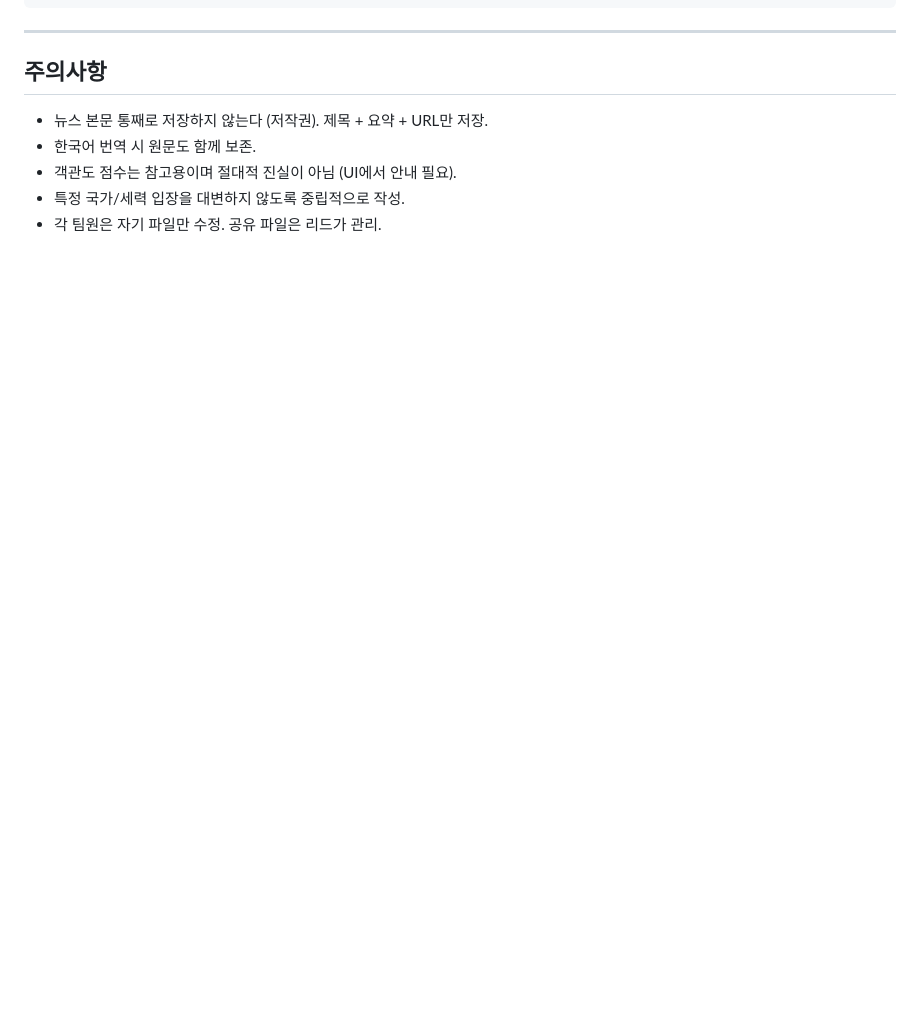
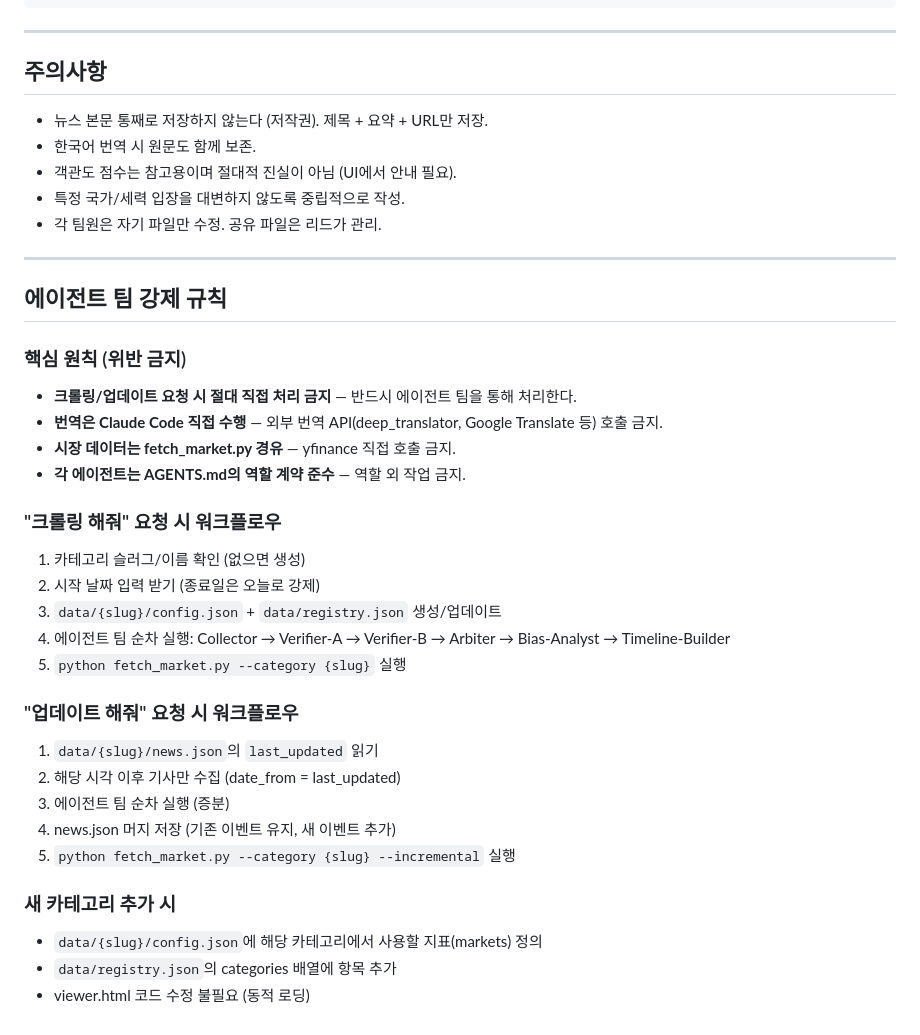
Before and after one commit to HojinJava/news, a Markdown page: CLAUDE.md, the part around the change. Drawn GitHub-style; blank space fills up the shorter version.

Commit message:
docs: add agent team enforcement rules to CLAUDE.md

```diff
--- a/CLAUDE.md
+++ b/CLAUDE.md
@@ -353,3 +353,32 @@ python main.py --preset war_iran
 - 객관도 점수는 참고용이며 절대적 진실이 아님 (UI에서 안내 필요).
 - 특정 국가/세력 입장을 대변하지 않도록 중립적으로 작성.
 - 각 팀원은 자기 파일만 수정. 공유 파일은 리드가 관리.
+
+---
+
+## 에이전트 팀 강제 규칙
+
+### 핵심 원칙 (위반 금지)
+- **크롤링/업데이트 요청 시 절대 직접 처리 금지** — 반드시 에이전트 팀을 통해 처리한다.
+- **번역은 Claude Code 직접 수행** — 외부 번역 API(deep_translator, Google Translate 등) 호출 금지.
+- **시장 데이터는 fetch_market.py 경유** — yfinance 직접 호출 금지.
+- **각 에이전트는 AGENTS.md의 역할 계약 준수** — 역할 외 작업 금지.
+
+### "크롤링 해줘" 요청 시 워크플로우
+1. 카테고리 슬러그/이름 확인 (없으면 생성)
+2. 시작 날짜 입력 받기 (종료일은 오늘로 강제)
+3. `data/{slug}/config.json` + `data/registry.json` 생성/업데이트
+4. 에이전트 팀 순차 실행: Collector → Verifier-A → Verifier-B → Arbiter → Bias-Analyst → Timeline-Builder
+5. `python fetch_market.py --category {slug}` 실행
+
+### "업데이트 해줘" 요청 시 워크플로우
+1. `data/{slug}/news.json`의 `last_updated` 읽기
+2. 해당 시각 이후 기사만 수집 (date_from = last_updated)
+3. 에이전트 팀 순차 실행 (증분)
+4. news.json 머지 저장 (기존 이벤트 유지, 새 이벤트 추가)
+5. `python fetch_market.py --category {slug} --incremental` 실행
+
+### 새 카테고리 추가 시
+- `data/{slug}/config.json`에 해당 카테고리에서 사용할 지표(markets) 정의
+- `data/registry.json`의 categories 배열에 항목 추가
+- viewer.html 코드 수정 불필요 (동적 로딩)
```
